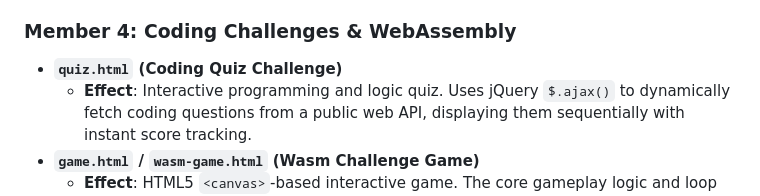
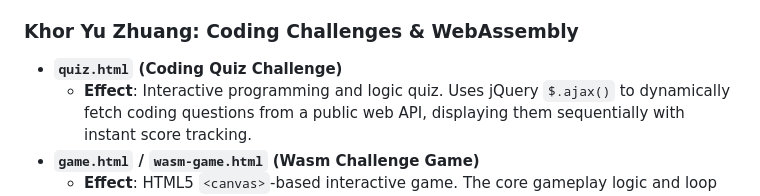
Before and after one commit to khoryz666/logicklub.pages.dev, a Markdown page: README.md, the part around the change. Rendered like a GitHub page.

Commit message:
Update member name in README

```diff
--- a/README.md
+++ b/README.md
@@ -38,7 +38,7 @@ The project consists of 8 pages, collaboratively developed by 4 members.
 *   **`contact.html` (Feedback Hub & Support)**
     *   **Effect**: Feedback form and contact channel allowing users to submit feedback and suggestions.
 
-### Member 4: Coding Challenges & WebAssembly
+### Khor Yu Zhuang: Coding Challenges & WebAssembly
 *   **`quiz.html` (Coding Quiz Challenge)**
     *   **Effect**: Interactive programming and logic quiz. Uses jQuery `$.ajax()` to dynamically fetch coding questions from a public web API, displaying them sequentially with instant score tracking.
 *   **`game.html` / `wasm-game.html` (Wasm Challenge Game)**
```
